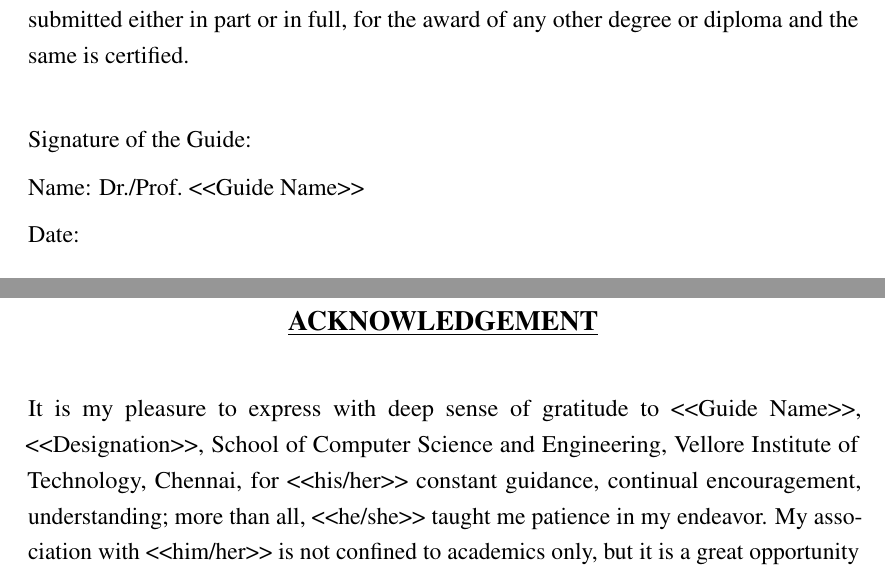
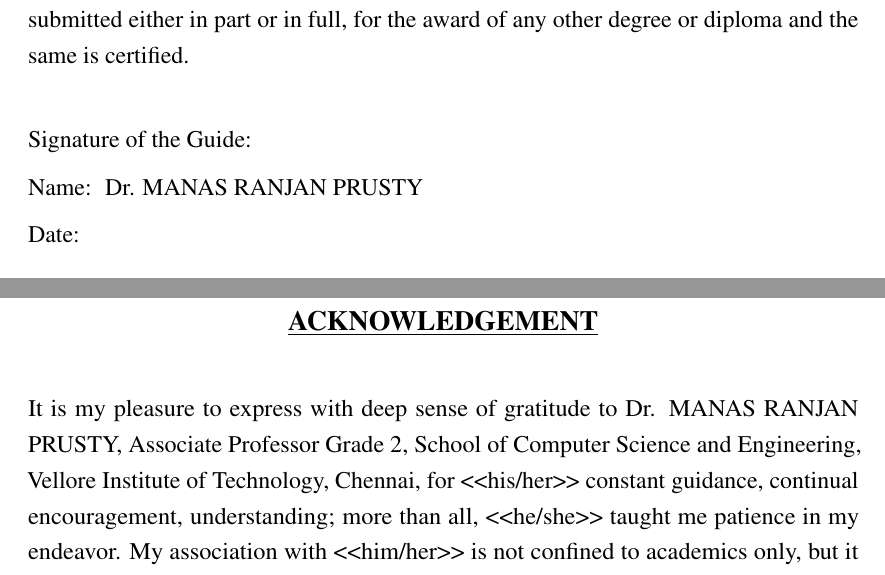
Before and after one commit to DerrickUnleashed/Mango, a LaTeX thesis (docs/main.tex): two parts of pages 4 and 6 of 60, joined at a grey line, cut so that both start at the same text. Compiled offline with pdfLaTeX.

Commit message:
chore: update docs/main.tex

```diff
--- a/docs/main.tex
+++ b/docs/main.tex
@@ -138,8 +138,8 @@
 \newcommand{\candthreename}{PRIYANKA KALIRAJ}
 \newcommand{\candthreereg}{23BCE5131}
 \newcommand{\candall}{\candname\ (\candreg),\ \candtwoname\ (\candtworeg), and \candthreename\ (\candthreereg)}
-\newcommand{\guidename}{\pp{Guide Name}}
-\newcommand{\guidedesig}{\pp{Designation}}
+\newcommand{\guidename}{Dr. MANAS RANJAN PRUSTY}
+\newcommand{\guidedesig}{Associate Professor Grade 2}
 \newcommand{\hodname}{\pp{HOD NAME}}
 \newcommand{\specname}{\pp{SPECIALIZATION NAME}}
 \newcommand{\submitdate}{November, 2026}
@@ -220,7 +220,7 @@
 
 \vspace{18pt}
 \noindent Signature of the Guide:\\[6pt]
-Name: Dr./Prof.\ \guidename\\[6pt]
+Name: \ \guidename\\[6pt]
 Date:
 
 \vspace{22pt}
```
